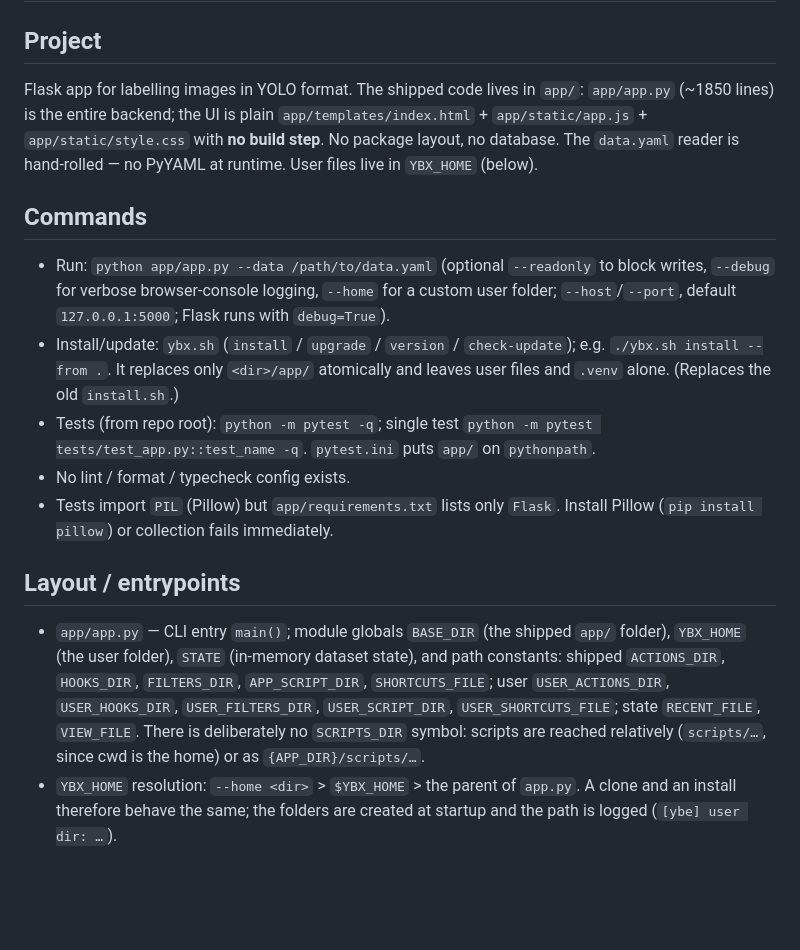
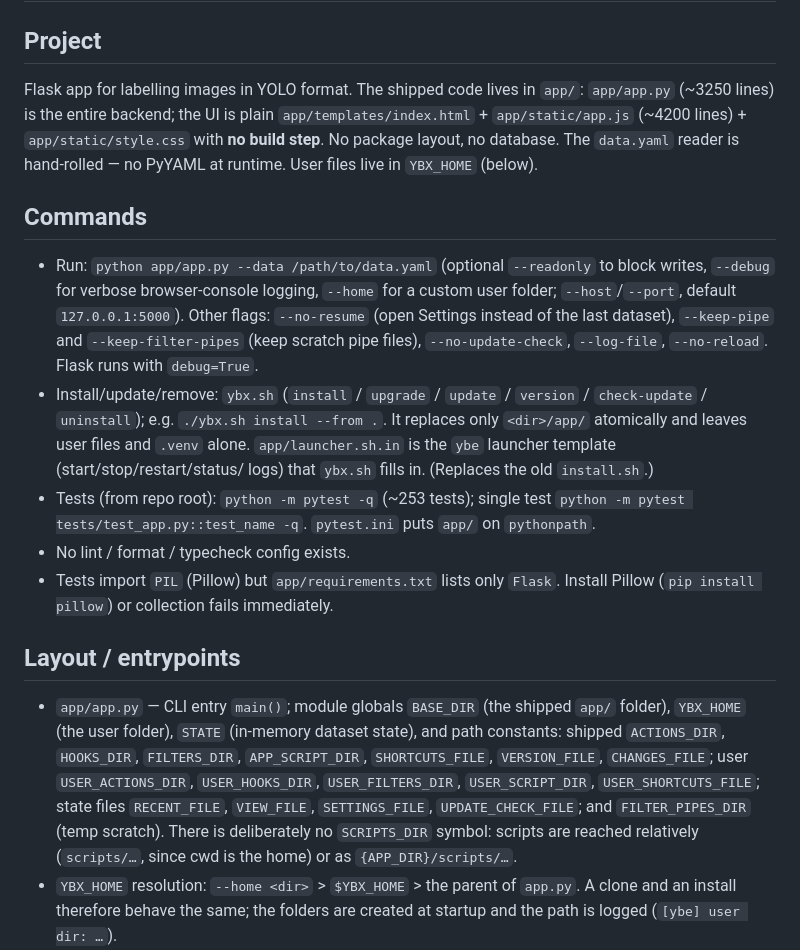
Before and after one commit to tabebqena/yolo-box-editor, a Markdown page: AGENTS.md, the part around one of its changes. Rendered like a GitHub page; blank space fills up the shorter version.

```diff
--- a/AGENTS.md
+++ b/AGENTS.md
@@ -2,20 +2,25 @@
 
 ## Project
 Flask app for labelling images in YOLO format. The shipped code lives in `app/`:
-`app/app.py` (~1850 lines) is the entire backend; the UI is plain
-`app/templates/index.html` + `app/static/app.js` + `app/static/style.css` with
-**no build step**. No package layout, no database. The `data.yaml` reader is
-hand-rolled — no PyYAML at runtime. User files live in `YBX_HOME` (below).
+`app/app.py` (~3250 lines) is the entire backend; the UI is plain
+`app/templates/index.html` + `app/static/app.js` (~4200 lines) +
+`app/static/style.css` with **no build step**. No package layout, no database.
+The `data.yaml` reader is hand-rolled — no PyYAML at runtime. User files live in
+`YBX_HOME` (below).
 
 ## Commands
 - Run: `python app/app.py --data /path/to/data.yaml` (optional `--readonly` to
   block writes, `--debug` for verbose browser-console logging, `--home` for a
-  custom user folder; `--host`/`--port`, default `127.0.0.1:5000`; Flask runs
-  with `debug=True`).
-- Install/update: `ybx.sh` (`install` / `upgrade` / `version` / `check-update`);
-  e.g. `./ybx.sh install --from .`. It replaces only `<dir>/app/` atomically
-  and leaves user files and `.venv` alone. (Replaces the old `install.sh`.)
-- Tests (from repo root): `python -m pytest -q`; single test
+  custom user folder; `--host`/`--port`, default `127.0.0.1:5000`). Other flags:
+  `--no-resume` (open Settings instead of the last dataset), `--keep-pipe` and
+  `--keep-filter-pipes` (keep scratch pipe files), `--no-update-check`,
+  `--log-file`, `--no-reload`. Flask runs with `debug=True`.
+- Install/update/remove: `ybx.sh` (`install` / `upgrade` / `update` / `version` /
+  `check-update` / `uninstall`); e.g. `./ybx.sh install --from .`. It replaces
+  only `<dir>/app/` atomically and leaves user files and `.venv` alone.
+  `app/launcher.sh.in` is the `ybe` launcher template (start/stop/restart/status/
+  logs) that `ybx.sh` fills in. (Replaces the old `install.sh`.)
+- Tests (from repo root): `python -m pytest -q` (~253 tests); single test
   `python -m pytest tests/test_app.py::test_name -q`. `pytest.ini` puts `app/`
   on `pythonpath`.
 - No lint / format / typecheck config exists.
@@ -26,11 +31,12 @@ hand-rolled — no PyYAML at runtime. User files live in `YBX_HOME` (below).
 - `app/app.py` — CLI entry `main()`; module globals `BASE_DIR` (the shipped
   `app/` folder), `YBX_HOME` (the user folder), `STATE` (in-memory dataset
   state), and path constants: shipped `ACTIONS_DIR`, `HOOKS_DIR`, `FILTERS_DIR`,
-  `APP_SCRIPT_DIR`, `SHORTCUTS_FILE`; user `USER_ACTIONS_DIR`, `USER_HOOKS_DIR`,
-  `USER_FILTERS_DIR`, `USER_SCRIPT_DIR`, `USER_SHORTCUTS_FILE`; state
-  `RECENT_FILE`, `VIEW_FILE`. There is deliberately no `SCRIPTS_DIR` symbol:
-  scripts are reached relatively (`scripts/…`, since cwd is the home) or as
-  `{APP_DIR}/scripts/…`.
+  `APP_SCRIPT_DIR`, `SHORTCUTS_FILE`, `VERSION_FILE`, `CHANGES_FILE`; user
+  `USER_ACTIONS_DIR`, `USER_HOOKS_DIR`, `USER_FILTERS_DIR`, `USER_SCRIPT_DIR`,
+  `USER_SHORTCUTS_FILE`; state files `RECENT_FILE`, `VIEW_FILE`,
+  `SETTINGS_FILE`, `UPDATE_CHECK_FILE`; and `FILTER_PIPES_DIR` (temp scratch).
+  There is deliberately no `SCRIPTS_DIR` symbol: scripts are reached relatively
+  (`scripts/…`, since cwd is the home) or as `{APP_DIR}/scripts/…`.
 - `YBX_HOME` resolution: `--home <dir>` > `$YBX_HOME` > the parent of `app.py`.
   A clone and an install therefore behave the same; the folders are created at
   startup and the path is logged (`[ybe] user dir: …`).
```
Also changed, not shown: other parts of AGENTS.md (+37 -13 lines).
